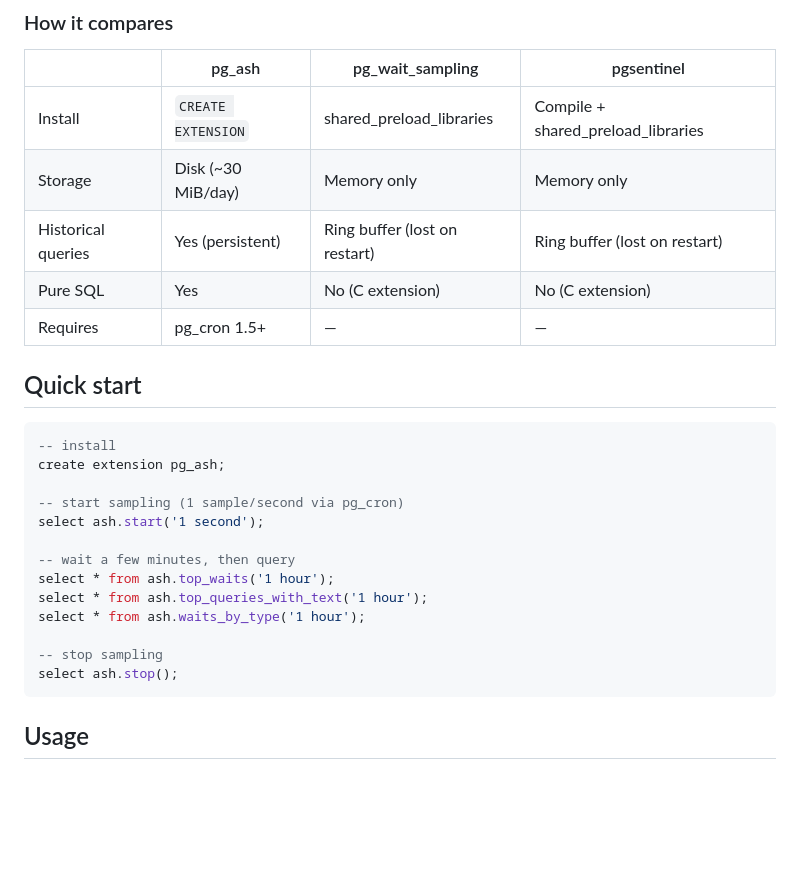
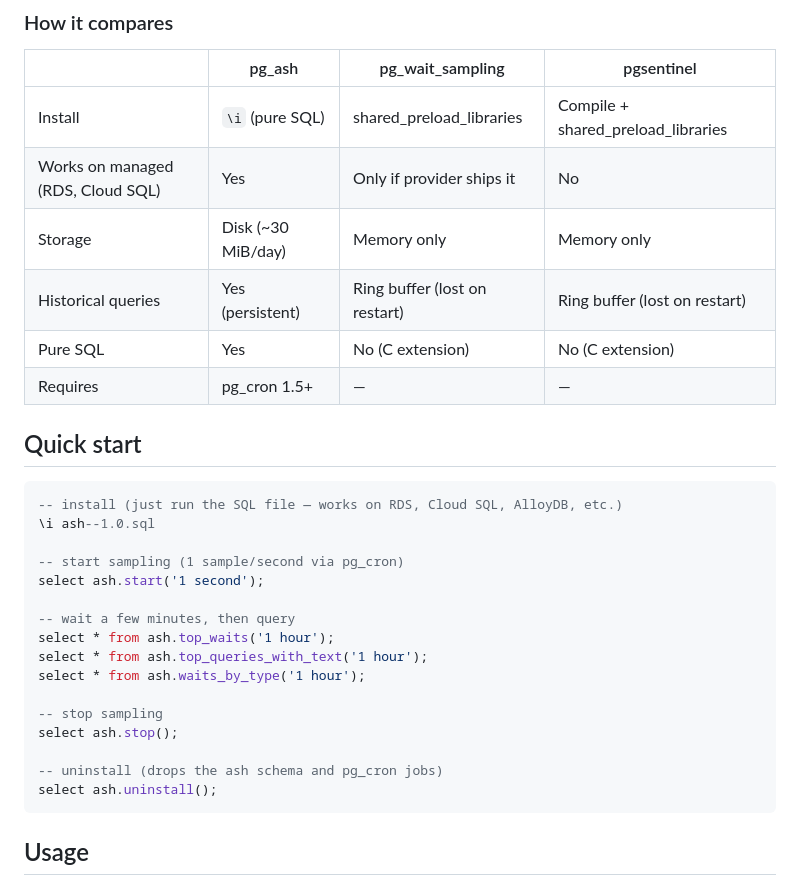
Before and after one commit to NikolayS/pg_ash, a Markdown page: README.md, the part around the change. GitHub-like rendering; blank space fills up the shorter version.

Commit message:
Fix install instructions: \\i not CREATE EXTENSION
pg_ash is pure SQL — the whole point is it works on RDS, Cloud SQL,
AlloyDB, and any managed provider without CREATE EXTENSION privileges.

Quick Start now shows \\i ash--1.0.sql and ash.uninstall().
Comparison table adds 'Works on managed' row.

````diff
--- a/README.md
+++ b/README.md
@@ -12,7 +12,8 @@ Postgres has no built-in session history. When something was slow an hour ago, t
 
 | | pg_ash | pg_wait_sampling | pgsentinel |
 |---|---|---|---|
-| Install | `CREATE EXTENSION` | shared_preload_libraries | Compile + shared_preload_libraries |
+| Install | `\i` (pure SQL) | shared_preload_libraries | Compile + shared_preload_libraries |
+| Works on managed (RDS, Cloud SQL) | Yes | Only if provider ships it | No |
 | Storage | Disk (~30 MiB/day) | Memory only | Memory only |
 | Historical queries | Yes (persistent) | Ring buffer (lost on restart) | Ring buffer (lost on restart) |
 | Pure SQL | Yes | No (C extension) | No (C extension) |
@@ -21,8 +22,8 @@ Postgres has no built-in session history. When something was slow an hour ago, t
 ## Quick start
 
 ```sql
--- install
-create extension pg_ash;
+-- install (just run the SQL file — works on RDS, Cloud SQL, AlloyDB, etc.)
+\i ash--1.0.sql
 
 -- start sampling (1 sample/second via pg_cron)
 select ash.start('1 second');
@@ -34,6 +35,9 @@ select * from ash.waits_by_type('1 hour');
 
 -- stop sampling
 select ash.stop();
+
+-- uninstall (drops the ash schema and pg_cron jobs)
+select ash.uninstall();
 ```
 
 ## Usage
````
